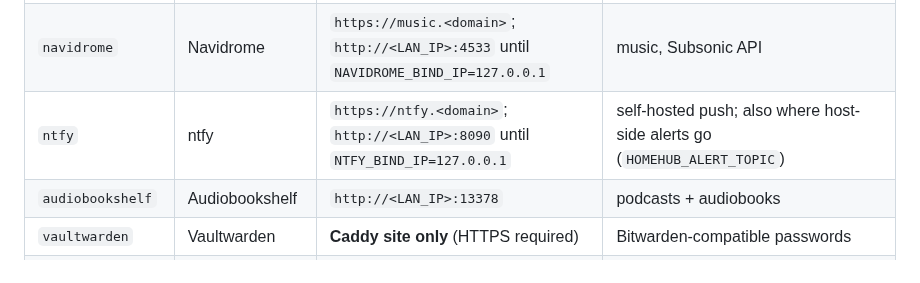
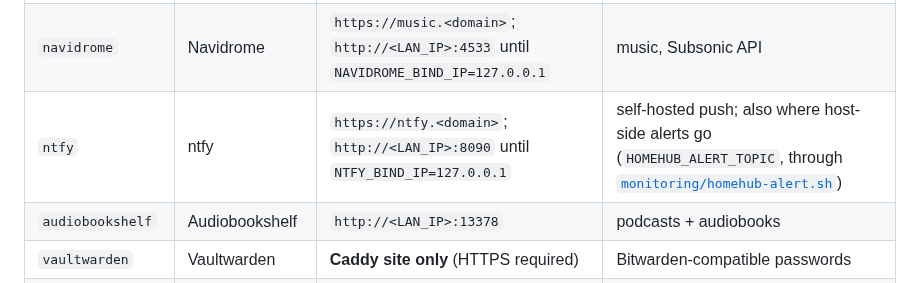
Before and after one commit to diytechy/MiniPC-Deployer, a Markdown page: stack/README.md, the part around the change. GitHub-like rendering.

Commit message:
stack README: host-side alerts go through the shared helper (SN-048)
Co-Authored-By: Claude Opus 5.5 <noreply@anthropic.com>

```diff
--- a/stack/README.md
+++ b/stack/README.md
@@ -462,7 +462,7 @@ explicitly enabled.
 | `photoprism` | PhotoPrism (+MariaDB) | `http://<LAN_IP>:2342` | photo library indexed in place (run at most ONE photo stack) |
 | `jellyfin` | Jellyfin | `https://jellyfin.<domain>`; `http://<LAN_IP>:8096` until `JELLYFIN_BIND_IP=127.0.0.1` | movies/TV; library path via `JELLYFIN_LIBRARY_DIR`; QSV `/dev/dri` wired up by firstboot when an iGPU is present |
 | `navidrome` | Navidrome | `https://music.<domain>`; `http://<LAN_IP>:4533` until `NAVIDROME_BIND_IP=127.0.0.1` | music, Subsonic API |
-| `ntfy` | ntfy | `https://ntfy.<domain>`; `http://<LAN_IP>:8090` until `NTFY_BIND_IP=127.0.0.1` | self-hosted push; also where host-side alerts go (`HOMEHUB_ALERT_TOPIC`) |
+| `ntfy` | ntfy | `https://ntfy.<domain>`; `http://<LAN_IP>:8090` until `NTFY_BIND_IP=127.0.0.1` | self-hosted push; also where host-side alerts go (`HOMEHUB_ALERT_TOPIC`, through [`monitoring/homehub-alert.sh`](monitoring/README.md)) |
 | `audiobookshelf` | Audiobookshelf | `http://<LAN_IP>:13378` | podcasts + audiobooks |
 | `vaultwarden` | Vaultwarden | **Caddy site only** (HTTPS required) | Bitwarden-compatible passwords |
 | `homeassistant` | Home Assistant | `http://<LAN_IP>:8123` (host net) | home automation (container flavor — no add-on store) |
```
